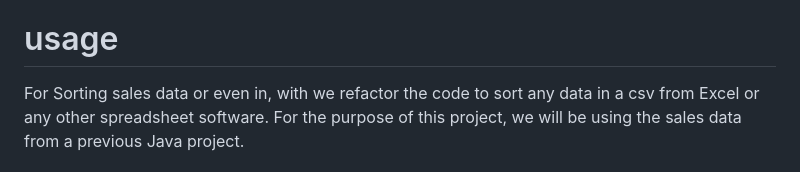
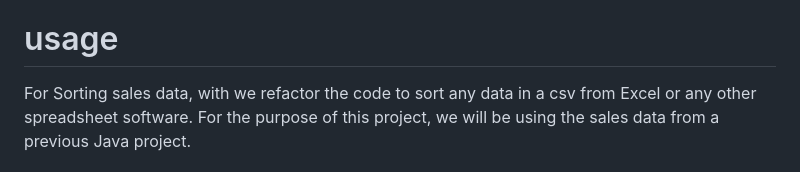
Before and after one commit to SkyeFull90/Accendero-Projects, a Markdown page: README.md, the part around the change. Rendered like a GitHub page.

```diff
--- a/README.md
+++ b/README.md
@@ -67,7 +67,7 @@ Python Data Sorter
 
 # usage
 
-For Sorting sales data or even in,
+For Sorting sales data,
 with we refactor the code to sort any data in a csv from Excel or any other spreadsheet software.
 For the purpose of this project, we will be using the sales data from a previous Java project.
 # Disclaimer
```
